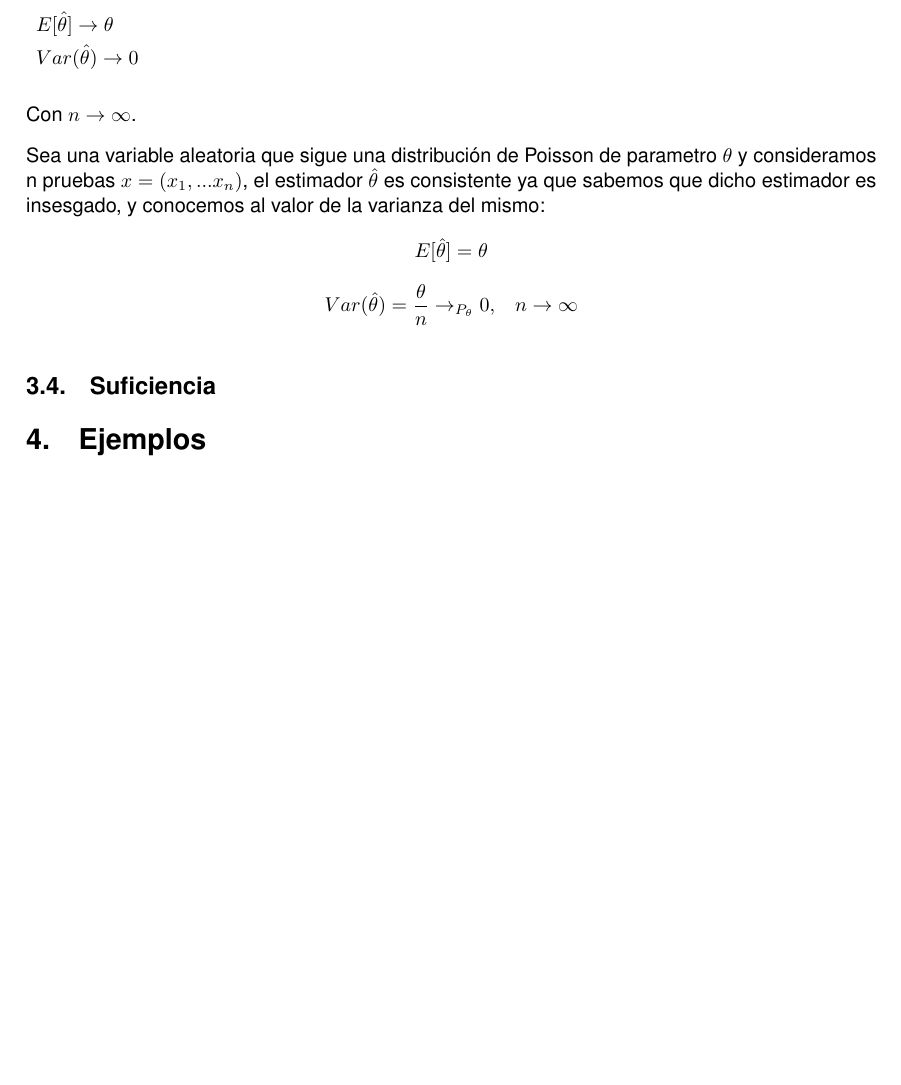
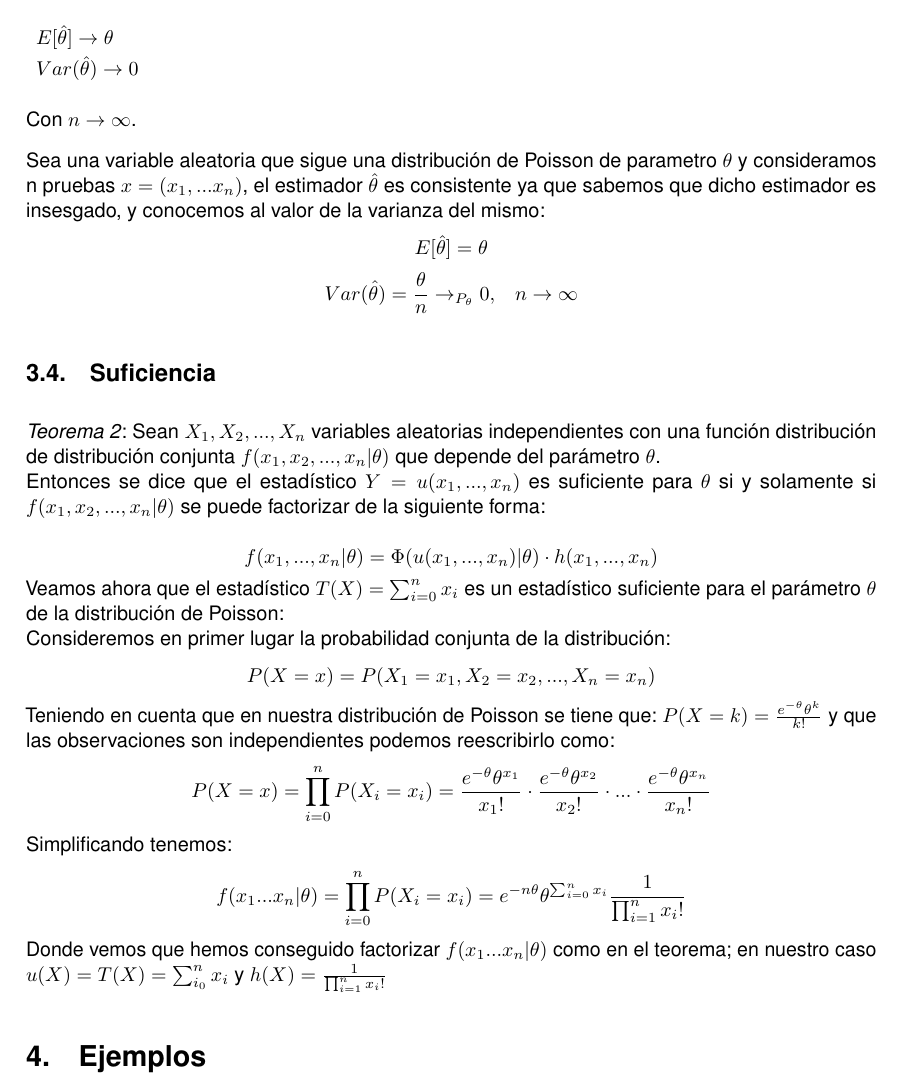
Before and after one commit to Lothar94/Poisson, a LaTeX document (Distribución de Poisson.tex): part of page 5 of 5, cut so that both start at the same text, the shorter picture padded with empty space. Compiled offline with pdfLaTeX.

Commit message:
Add Suficiencia

```diff
--- a/Distribución de Poisson.tex
+++ b/Distribución de Poisson.tex
@@ -213,6 +213,19 @@ Sea una variable aleatoria que sigue una distribución de Poisson de parametro $
 $$E[\hat{\theta}]=\theta$$
 $$Var(\hat{\theta})=\frac{\theta}{n} \rightarrow_{P_\theta} 0, \ \ \ n\rightarrow \infty$$
 \subsection{Suficiencia}
+\addtocounter{teo}{1}
+\emph{Teorema \arabic{teo}}: Sean $X_1, X_2, ..., X_n$ variables aleatorias independientes con una función distribución de distribución conjunta $f(x_1, x_2, ..., x_n | \theta)$ que depende del parámetro $\theta$. \\
+Entonces se dice que el estadístico $Y = u(x_1, ..., x_n)$ es suficiente para $\theta$ si y solamente si $f(x_1, x_2, ..., x_n | \theta)$ se puede factorizar de la siguiente forma: \\
+$$ f(x_1,...,x_n| \theta) = \Phi(u(x_1, ..., x_n) | \theta)\cdot h(x_1, ..., x_n) $$
+Veamos ahora que el estadístico \(T(X) = \sum_{i=0}^n x_i\) es un estadístico suficiente para el parámetro $\theta$ de la distribución de Poisson: \\
+Consideremos en primer lugar la probabilidad conjunta de la distribución:
+$$P(X=x) = P(X_1 = x_1, X_2 = x_2, ..., X_n = x_n) $$
+Teniendo en cuenta que en nuestra distribución de Poisson se tiene que: \(P(X=k) = \frac{e^{-\theta }\theta ^{k}}{k!}\) y que las observaciones son independientes podemos reescribirlo como:
+$$P(X=x) = \prod_{i=0}^nP(X_i = x_i) = \frac{e^{-\theta }\theta ^{x_1}}{x_1!}\cdot \frac{e^{-\theta }\theta ^{x_2}}{x_2!}\cdot ... \cdot \frac{e^{-\theta }\theta ^{x_n}}{x_n!}$$
+Simplificando tenemos:
+$$f(x_1...x_n | \theta) = \prod_{i=0}^nP(X_i = x_i) = e^{-n\theta }\theta ^{\sum_{i=0}^nx_i} \frac{1}{\prod_{i=1}^nx_i!}$$
+Donde vemos que hemos conseguido factorizar $f(x_1...x_n | \theta)$ como en el teorema; en nuestro caso $u(X) = T(X) = \sum_{i_0}^n x_i$ y $h(X) =  \frac{1}{\prod_{i=1}^nx_i!}$
+
 \section{Ejemplos}
 \section{Referencias}
 \end{document}
```
